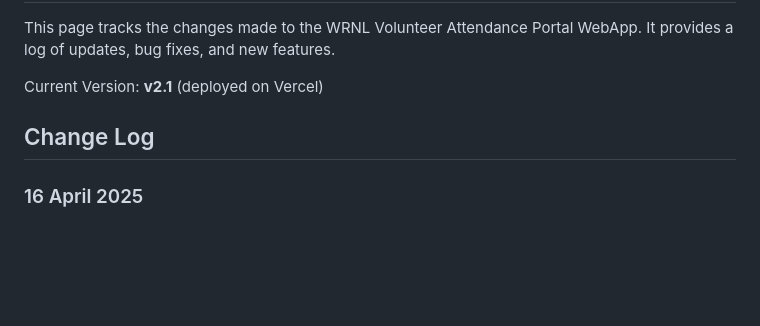
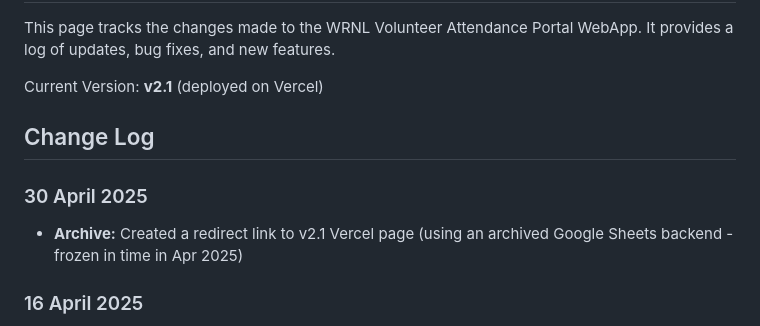
Before and after one commit to wearenotlemons/wearenotlemons.github.io, a Markdown page: CHANGELOG.md, the part around the change. Rendered like a GitHub page; blank space fills up the shorter version.

Commit message:
Update CHANGELOG for v2.1 release
Recorded changes for '/archived' page

```diff
--- a/CHANGELOG.md
+++ b/CHANGELOG.md
@@ -6,6 +6,9 @@ This page tracks the changes made to the WRNL Volunteer Attendance Portal WebApp
 Current Version: **v2.1** (deployed on Vercel)
 
 ## Change Log
+### 30 April 2025
+- **Archive:** Created a redirect link to v2.1 Vercel page (using an archived Google Sheets backend - frozen in time in Apr 2025)
+
 ### 16 April 2025
 - **Update:** Externalised VIA calculation explanation into a `comments.txt` file to decouple static content from web application logic, enabling easy changes without modifying the source code.
 
```
